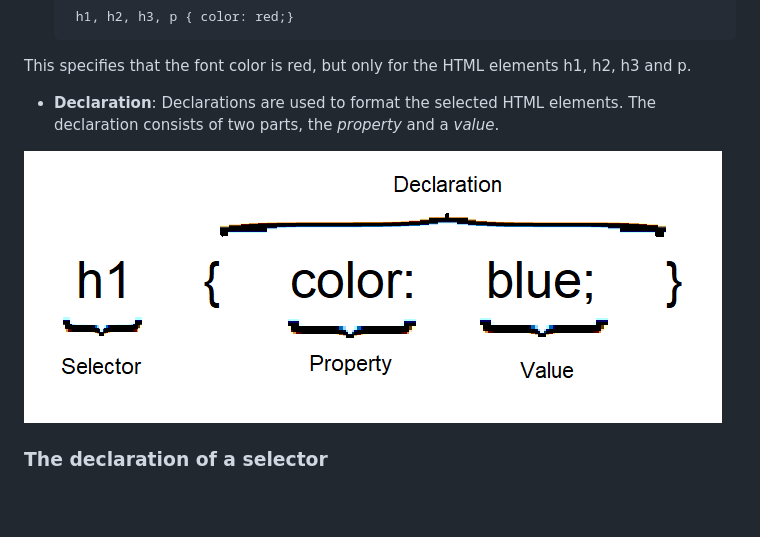
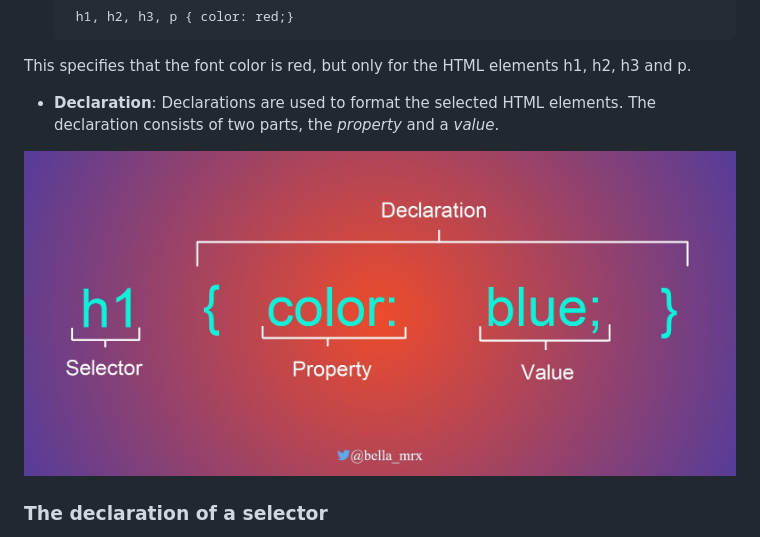
Before and after one commit to BellaMrx/CSS_Guide, a Markdown page: README.md, the part around the change. GitHub-like rendering; pictures changed too: 1_Introduction/Images/CSSstatement.PNG (deleted), 1_Introduction/Images/CSSstatement.jpg (added); blank space fills up the shorter version.

Commit message:
UD CSSstatement

```diff
--- a/README.md
+++ b/README.md
@@ -160,7 +160,7 @@ From this point on, knowledge of HTML should be available. If there is no knowle
 
  - **Declaration**: Declarations are used to format the selected HTML elements. The declaration consists of two parts, the *property* and a *value*.
 
- ![Preview](1_Introduction/Images/CSSstatement.PNG)
+ ![Preview](1_Introduction/Images/CSSstatement.jpg)
 
 
 ### The declaration of a selector
```
